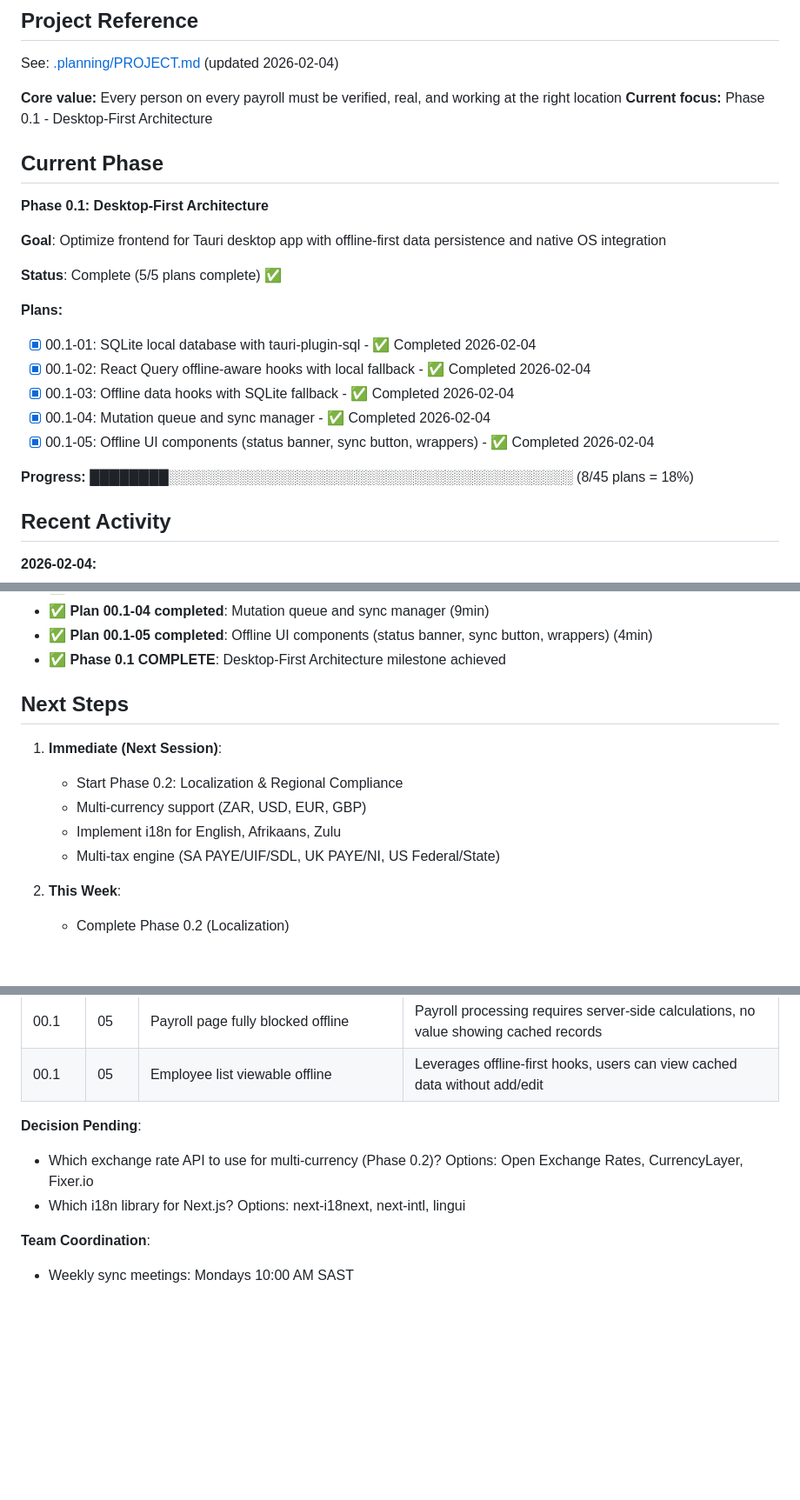
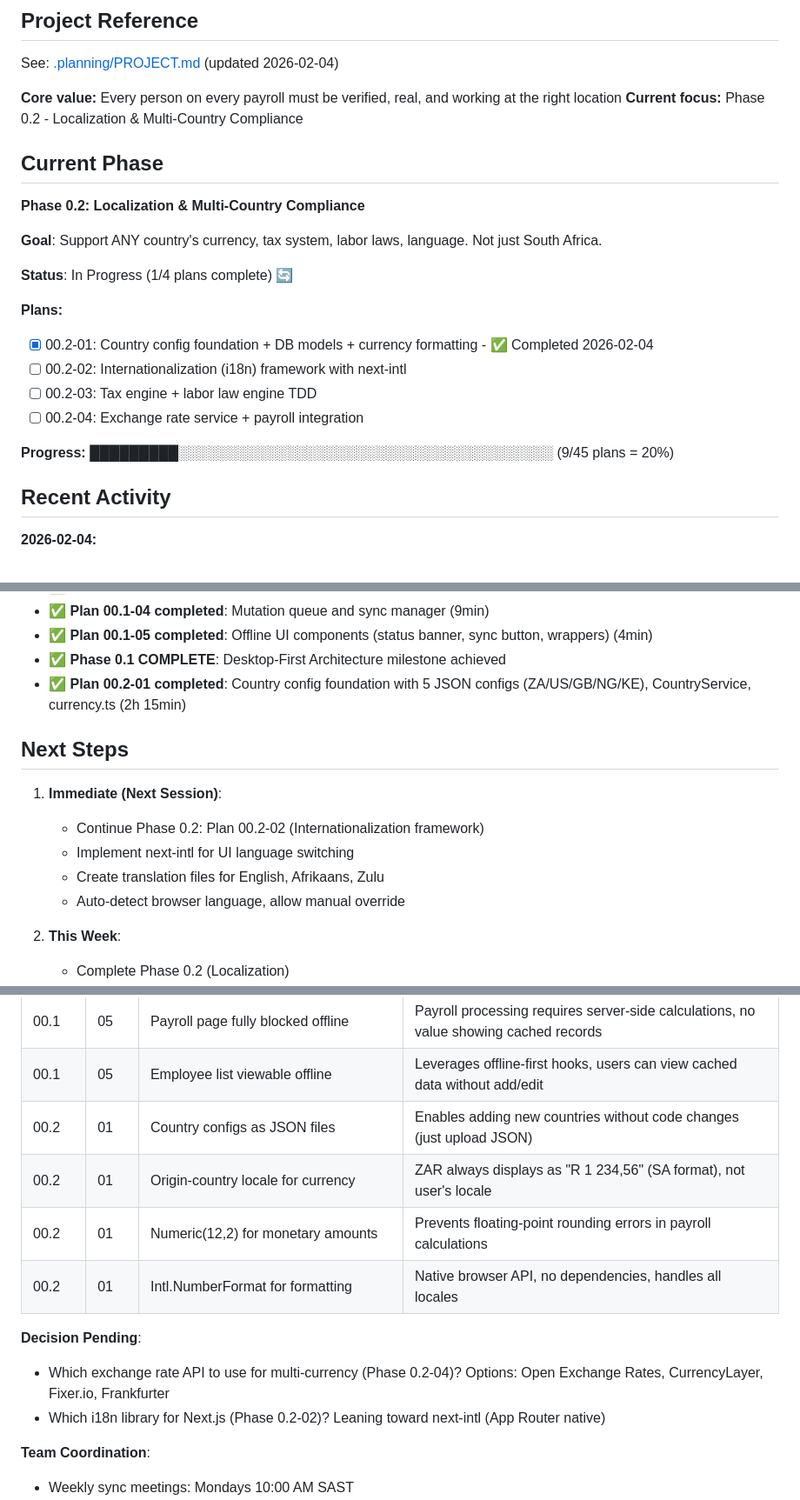
Before and after one commit to Dipanapana/RostraCore, a Markdown page: .planning/STATE.md, 3 parts joined by grey strips. Shown at 87% size. Rendered like a GitHub page; blank space fills up the shorter version.

Commit message:
docs(00.2-01): update STATE.md after completing plan
- Updated current phase to 0.2 (Localization)
- Marked Plan 00.2-01 as complete (1/4 plans done)
- Updated progress bar to 20% (9/45 plans)
- Added 4 new decisions to decision log
- Updated session continuity timestamp

Co-Authored-By: Claude Sonnet 4.5 <noreply@anthropic.com>

```diff
--- a/.planning/STATE.md
+++ b/.planning/STATE.md
@@ -5,24 +5,23 @@
 See: [.planning/PROJECT.md](.planning/PROJECT.md) (updated 2026-02-04)
 
 **Core value:** Every person on every payroll must be verified, real, and working at the right location
-**Current focus:** Phase 0.1 - Desktop-First Architecture
+**Current focus:** Phase 0.2 - Localization & Multi-Country Compliance
 
 ## Current Phase
 
-**Phase 0.1: Desktop-First Architecture**
+**Phase 0.2: Localization & Multi-Country Compliance**
 
-**Goal**: Optimize frontend for Tauri desktop app with offline-first data persistence and native OS integration
+**Goal**: Support ANY country's currency, tax system, labor laws, language. Not just South Africa.
 
-**Status**: Complete (5/5 plans complete) ✅
+**Status**: In Progress (1/4 plans complete) 🔄
 
 **Plans:**
-- [x] 00.1-01: SQLite local database with tauri-plugin-sql - ✅ Completed 2026-02-04
-- [x] 00.1-02: React Query offline-aware hooks with local fallback - ✅ Completed 2026-02-04
-- [x] 00.1-03: Offline data hooks with SQLite fallback - ✅ Completed 2026-02-04
-- [x] 00.1-04: Mutation queue and sync manager - ✅ Completed 2026-02-04
-- [x] 00.1-05: Offline UI components (status banner, sync button, wrappers) - ✅ Completed 2026-02-04
+- [x] 00.2-01: Country config foundation + DB models + currency formatting - ✅ Completed 2026-02-04
+- [ ] 00.2-02: Internationalization (i18n) framework with next-intl
+- [ ] 00.2-03: Tax engine + labor law engine TDD
+- [ ] 00.2-04: Exchange rate service + payroll integration
 
-**Progress:** ████████░░░░░░░░░░░░░░░░░░░░░░░░░░░░░░░░░░░░░░░░░ (8/45 plans = 18%)
+**Progress:** █████████░░░░░░░░░░░░░░░░░░░░░░░░░░░░░░░░░░░░░░ (9/45 plans = 20%)
 
 ## Recent Activity
 
@@ -42,14 +41,15 @@ See: [.planning/PROJECT.md](.planning/PROJECT.md) (updated 2026-02-04)
 - ✅ **Plan 00.1-04 completed**: Mutation queue and sync manager (9min)
 - ✅ **Plan 00.1-05 completed**: Offline UI components (status banner, sync button, wrappers) (4min)
 - ✅ **Phase 0.1 COMPLETE**: Desktop-First Architecture milestone achieved
+- ✅ **Plan 00.2-01 completed**: Country config foundation with 5 JSON configs (ZA/US/GB/NG/KE), CountryService, currency.ts (2h 15min)
 
 ## Next Steps
 
 1. **Immediate (Next Session)**:
-   - Start Phase 0.2: Localization & Regional Compliance
-   - Multi-currency support (ZAR, USD, EUR, GBP)
-   - Implement i18n for English, Afrikaans, Zulu
-   - Multi-tax engine (SA PAYE/UIF/SDL, UK PAYE/NI, US Federal/State)
+   - Continue Phase 0.2: Plan 00.2-02 (Internationalization framework)
+   - Implement next-intl for UI language switching
+   - Create translation files for English, Afrikaans, Zulu
+   - Auto-detect browser language, allow manual override
 
 2. **This Week**:
    - Complete Phase 0.2 (Localization)
@@ -100,10 +100,14 @@ None currently.
 | 00.1   | 05   | Banner hidden when online and idle | Avoids visual clutter when connection normal, only shows when user needs feedback |
 | 00.1   | 05   | Payroll page fully blocked offline | Payroll processing requires server-side calculations, no value showing cached records |
 | 00.1   | 05   | Employee list viewable offline | Leverages offline-first hooks, users can view cached data without add/edit |
+| 00.2   | 01   | Country configs as JSON files | Enables adding new countries without code changes (just upload JSON) |
+| 00.2   | 01   | Origin-country locale for currency | ZAR always displays as "R 1 234,56" (SA format), not user's locale |
+| 00.2   | 01   | Numeric(12,2) for monetary amounts | Prevents floating-point rounding errors in payroll calculations |
+| 00.2   | 01   | Intl.NumberFormat for formatting | Native browser API, no dependencies, handles all locales |
 
 **Decision Pending**:
-- Which exchange rate API to use for multi-currency (Phase 0.2)? Options: Open Exchange Rates, CurrencyLayer, Fixer.io
-- Which i18n library for Next.js? Options: next-i18next, next-intl, lingui
+- Which exchange rate API to use for multi-currency (Phase 0.2-04)? Options: Open Exchange Rates, CurrencyLayer, Fixer.io, Frankfurter
+- Which i18n library for Next.js (Phase 0.2-02)? Leaning toward next-intl (App Router native)
 
 **Team Coordination**:
 - Weekly sync meetings: Mondays 10:00 AM SAST
```
Also changed, not shown: other parts of .planning/STATE.md (+4 -4 lines).
